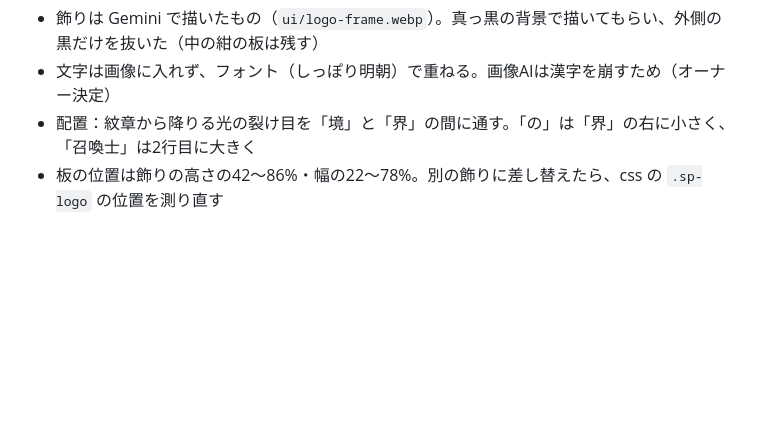
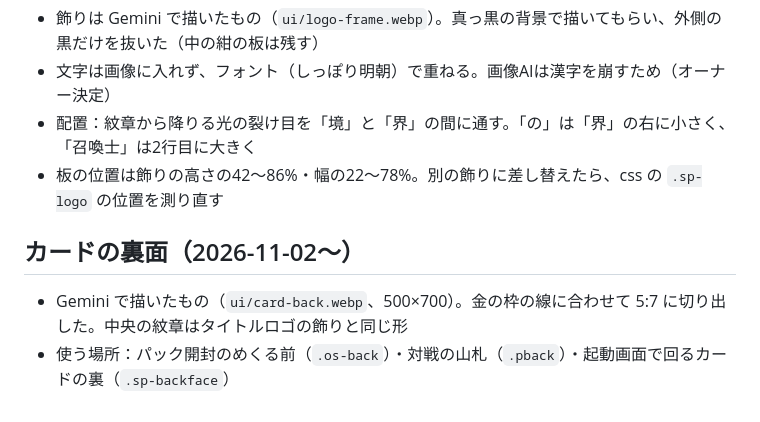
Before and after one commit to penpen-01/kyokai, a Markdown page: README.md, the part around the change. Drawn GitHub-style; blank space fills up the shorter version.

Commit message:
カードの裏面をサイトへ・キャッシュ v31・README と引き継ぎメモを更新
Co-Authored-By: Claude Opus 5.5 <noreply@anthropic.com>
Claude-Session: https://claude.ai/code/session_01SScYKMx2sjB6BuSXZmESck

```diff
--- a/README.md
+++ b/README.md
@@ -162,3 +162,8 @@
 - 文字は画像に入れず、フォント（しっぽり明朝）で重ねる。画像AIは漢字を崩すため（オーナー決定）
 - 配置：紋章から降りる光の裂け目を「境」と「界」の間に通す。「の」は「界」の右に小さく、「召喚士」は2行目に大きく
 - 板の位置は飾りの高さの42〜86%・幅の22〜78%。別の飾りに差し替えたら、css の `.sp-logo` の位置を測り直す
+
+## カードの裏面（2026-11-02〜）
+
+- Gemini で描いたもの（`ui/card-back.webp`、500×700）。金の枠の線に合わせて 5:7 に切り出した。中央の紋章はタイトルロゴの飾りと同じ形
+- 使う場所：パック開封のめくる前（`.os-back`）・対戦の山札（`.pback`）・起動画面で回るカードの裏（`.sp-backface`）
```
Also changed, not shown: HANDOFF.md (+1 -1 lines).
